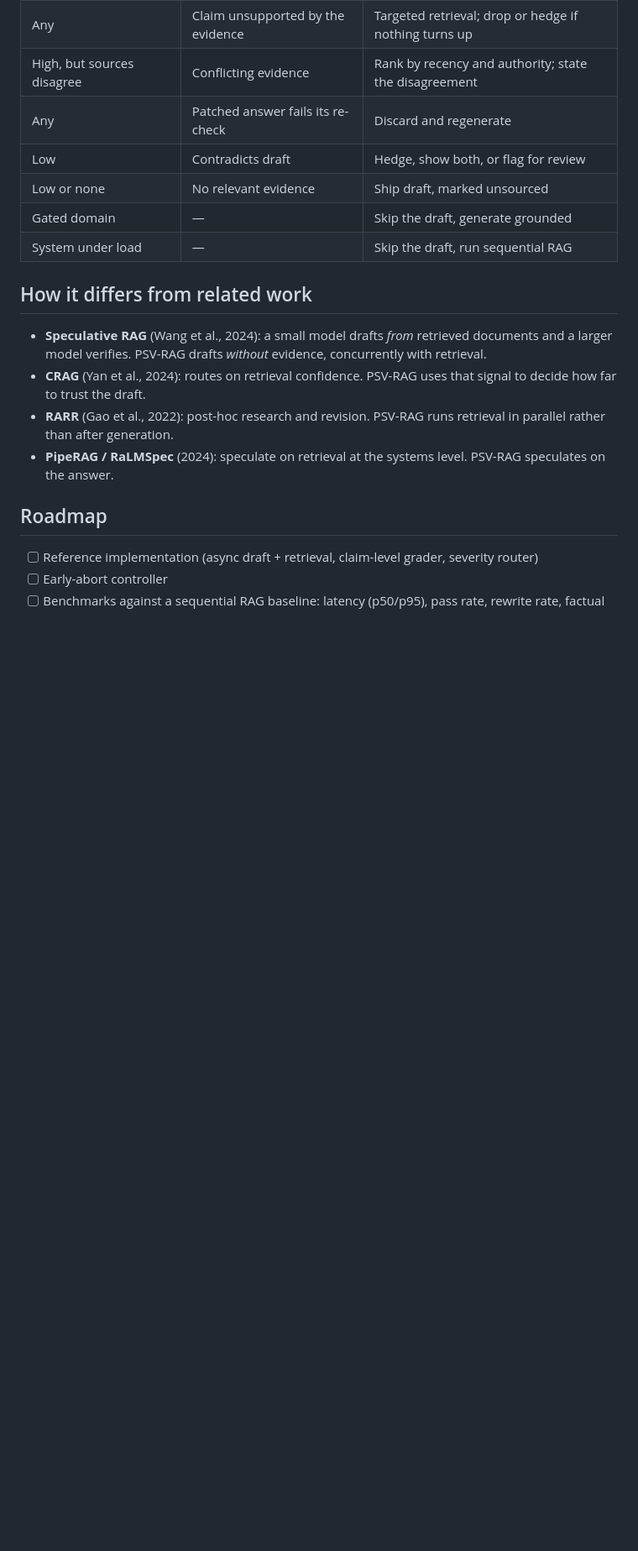
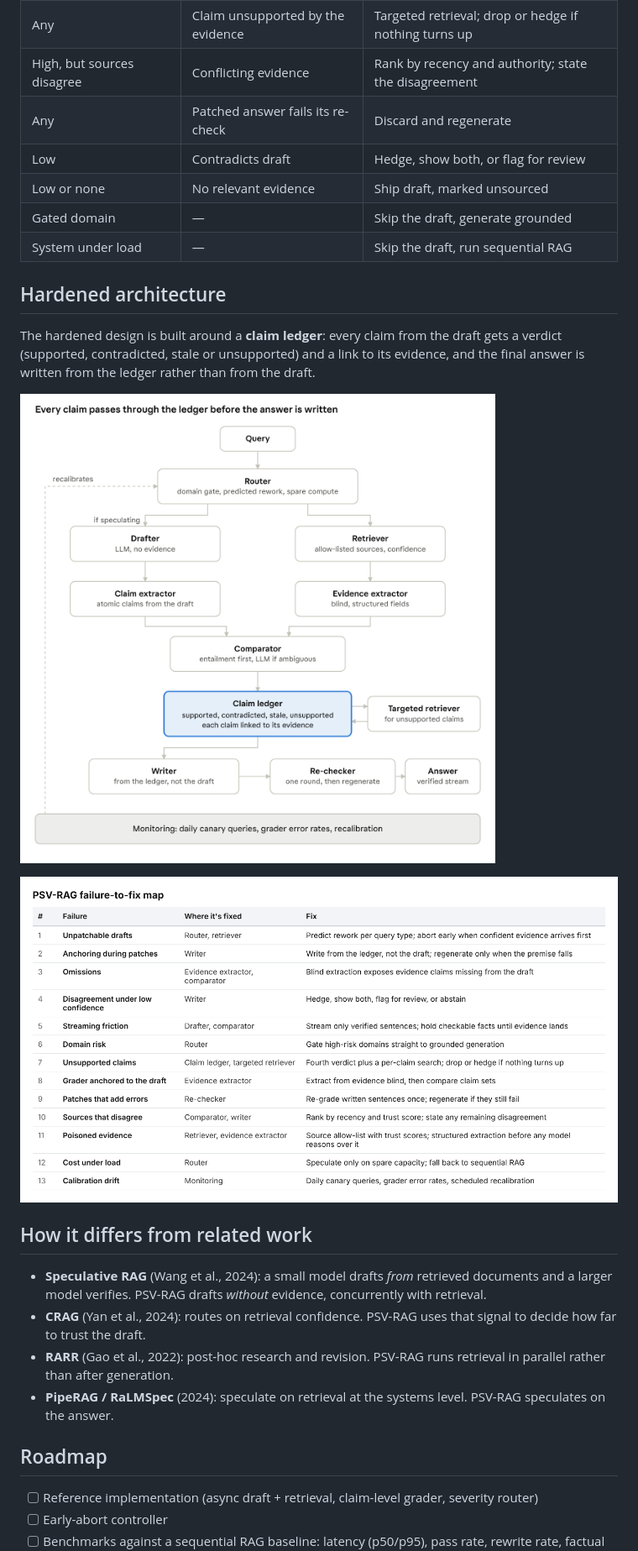
Before and after one commit to ChidiOkoene/psv-rag, a Markdown page: README.md, the part around the change. Shown at 84% size. Rendered like a GitHub page; pictures changed too: docs/medium/architecture-hardened.png (added), docs/medium/failure-fix-map.png (added); blank space fills up the shorter version.

Commit message:
Add hardened architecture: claim ledger design and failure-to-fix map

```diff
--- a/README.md
+++ b/README.md
@@ -56,6 +56,14 @@ The maximum saving is the retrieval time, and grading costs something on every r
 | Gated domain | — | Skip the draft, generate grounded |
 | System under load | — | Skip the draft, run sequential RAG |
 
+## Hardened architecture
+
+The hardened design is built around a **claim ledger**: every claim from the draft gets a verdict (supported, contradicted, stale or unsupported) and a link to its evidence, and the final answer is written from the ledger rather than from the draft.
+
+![PSV-RAG hardened architecture](docs/medium/architecture-hardened.png)
+
+![Failure-to-fix map](docs/medium/failure-fix-map.png)
+
 ## How it differs from related work
 
 - **Speculative RAG** (Wang et al., 2024): a small model drafts *from* retrieved documents and a larger model verifies. PSV-RAG drafts *without* evidence, concurrently with retrieval.
```
